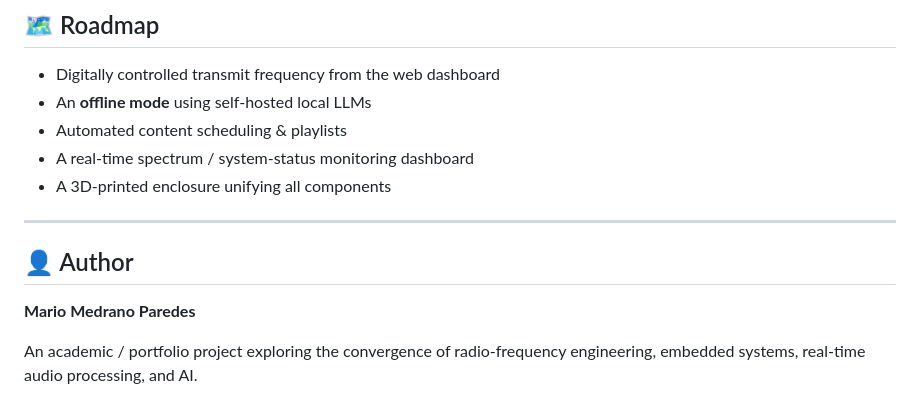
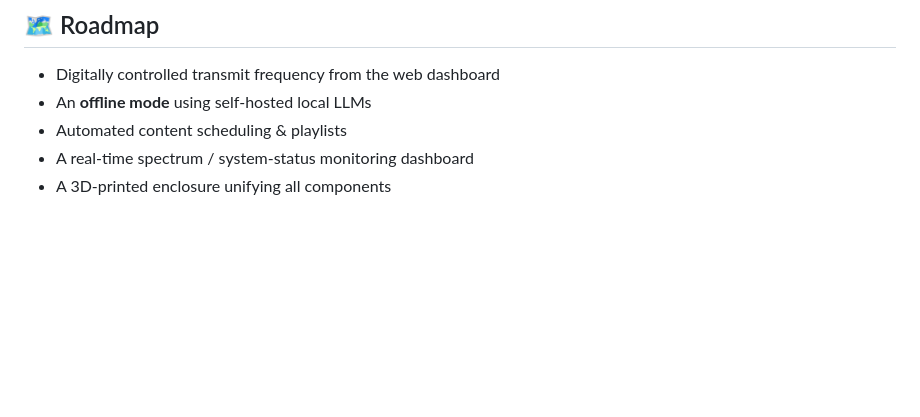
Before and after one commit to medpar/STR, a Markdown page: README.md, the part around the change. GitHub-like rendering; blank space fills up the shorter version.

```diff
--- a/README.md
+++ b/README.md
@@ -228,11 +228,3 @@ Then open `http://<raspberry-pi-ip>:5000` from any device on the same network an
 - Automated content scheduling & playlists
 - A real‑time spectrum / system‑status monitoring dashboard
 - A 3D‑printed enclosure unifying all components
-
----
-
-## 👤 Author
-
-**Mario Medrano Paredes**
-
-An academic / portfolio project exploring the convergence of radio‑frequency engineering, embedded systems, real‑time audio processing, and AI.
```
